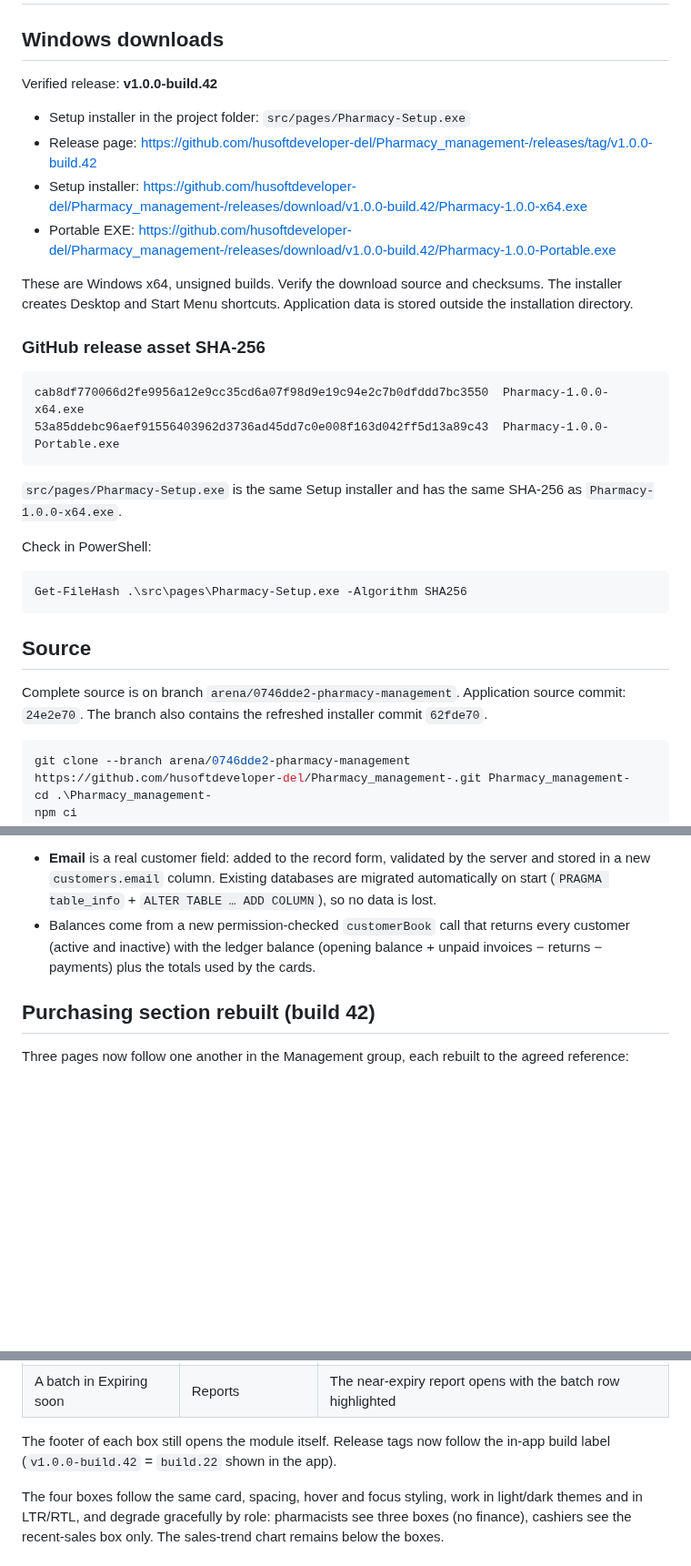
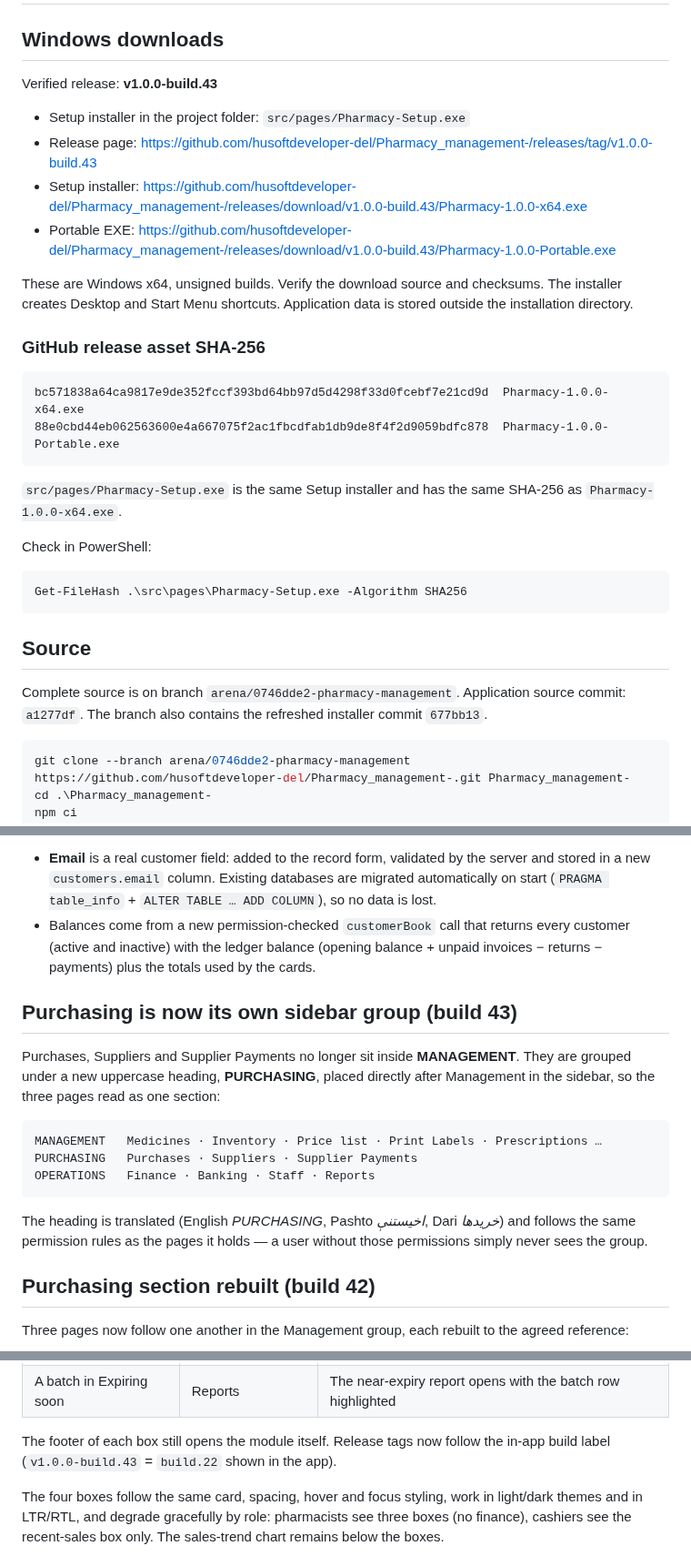
Before and after one commit to husoftdeveloper-del/Pharmacy_management-, a Markdown page: DELIVERY.md, 3 parts joined by grey strips. Shown at 91% size. Drawn GitHub-style; blank space fills up the shorter version.

Commit message:
Document build-43 purchasing sidebar group
Co-authored-by: arena-agent <297053741+arena-agent@users.noreply.github.com>

````diff
--- a/DELIVERY.md
+++ b/DELIVERY.md
@@ -2,20 +2,20 @@
 
 ## Windows downloads
 
-Verified release: **v1.0.0-build.42**
+Verified release: **v1.0.0-build.43**
 
 - Setup installer in the project folder: `src/pages/Pharmacy-Setup.exe`
-- Release page: https://github.com/husoftdeveloper-del/Pharmacy_management-/releases/tag/v1.0.0-build.42
-- Setup installer: https://github.com/husoftdeveloper-del/Pharmacy_management-/releases/download/v1.0.0-build.42/Pharmacy-1.0.0-x64.exe
-- Portable EXE: https://github.com/husoftdeveloper-del/Pharmacy_management-/releases/download/v1.0.0-build.42/Pharmacy-1.0.0-Portable.exe
+- Release page: https://github.com/husoftdeveloper-del/Pharmacy_management-/releases/tag/v1.0.0-build.43
+- Setup installer: https://github.com/husoftdeveloper-del/Pharmacy_management-/releases/download/v1.0.0-build.43/Pharmacy-1.0.0-x64.exe
+- Portable EXE: https://github.com/husoftdeveloper-del/Pharmacy_management-/releases/download/v1.0.0-build.43/Pharmacy-1.0.0-Portable.exe
 
 These are Windows x64, unsigned builds. Verify the download source and checksums. The installer creates Desktop and Start Menu shortcuts. Application data is stored outside the installation directory.
 
 ### GitHub release asset SHA-256
 
 ```text
-cab8df770066d2fe9956a12e9cc35cd6a07f98d9e19c94e2c7b0dfddd7bc3550  Pharmacy-1.0.0-x64.exe
-53a85ddebc96aef91556403962d3736ad45dd7c0e008f163d042ff5d13a89c43  Pharmacy-1.0.0-Portable.exe
+bc571838a64ca9817e9de352fccf393bd64bb97d5d4298f33d0fcebf7e21cd9d  Pharmacy-1.0.0-x64.exe
+88e0cbd44eb062563600e4a667075f2ac1fbcdfab1db9de8f4f2d9059bdfc878  Pharmacy-1.0.0-Portable.exe
 ```
 
 `src/pages/Pharmacy-Setup.exe` is the same Setup installer and has the same SHA-256 as `Pharmacy-1.0.0-x64.exe`.
@@ -28,7 +28,7 @@ Get-FileHash .\src\pages\Pharmacy-Setup.exe -Algorithm SHA256
 
 ## Source
 
-Complete source is on branch `arena/0746dde2-pharmacy-management`. Application source commit: `24e2e70`. The branch also contains the refreshed installer commit `62fde70`.
+Complete source is on branch `arena/0746dde2-pharmacy-management`. Application source commit: `a1277df`. The branch also contains the refreshed installer commit `677bb13`.
 
 ```powershell
 git clone --branch arena/0746dde2-pharmacy-management https://github.com/husoftdeveloper-del/Pharmacy_management-.git Pharmacy_management-
@@ -73,6 +73,18 @@ The Customers page now has **Total Customers** and **Outstanding Credit** cards,
 
 - **Email** is a real customer field: added to the record form, validated by the server and stored in a new `customers.email` column. Existing databases are migrated automatically on start (`PRAGMA table_info` + `ALTER TABLE … ADD COLUMN`), so no data is lost.
 - Balances come from a new permission-checked `customerBook` call that returns every customer (active and inactive) with the ledger balance (opening balance + unpaid invoices − returns − payments) plus the totals used by the cards.
+
+## Purchasing is now its own sidebar group (build 43)
+
+Purchases, Suppliers and Supplier Payments no longer sit inside **MANAGEMENT**. They are grouped under a new uppercase heading, **PURCHASING**, placed directly after Management in the sidebar, so the three pages read as one section:
+
+```
+MANAGEMENT   Medicines · Inventory · Price list · Print Labels · Prescriptions …
+PURCHASING   Purchases · Suppliers · Supplier Payments
+OPERATIONS   Finance · Banking · Staff · Reports
+```
+
+The heading is translated (English *PURCHASING*, Pashto *اخیستنې*, Dari *خریدها*) and follows the same permission rules as the pages it holds — a user without those permissions simply never sees the group.
 
 ## Purchasing section rebuilt (build 42)
 
@@ -214,7 +226,7 @@ Build 19 places the four boxes side by side in one row of four equal columns (tw
 | A medicine in Low stock | Medicines & inventory | The inventory table opens filtered to that medicine |
 | A batch in Expiring soon | Reports | The near-expiry report opens with the batch row highlighted |
 
-The footer of each box still opens the module itself. Release tags now follow the in-app build label (`v1.0.0-build.42` = `build.22` shown in the app).
+The footer of each box still opens the module itself. Release tags now follow the in-app build label (`v1.0.0-build.43` = `build.22` shown in the app).
 
 The four boxes follow the same card, spacing, hover and focus styling, work in light/dark themes and in LTR/RTL, and degrade gracefully by role: pharmacists see three boxes (no finance), cashiers see the recent-sales box only. The sales-trend chart remains below the boxes.
 
````
Also changed, not shown: other parts of DELIVERY.md (+1 -1 lines).
